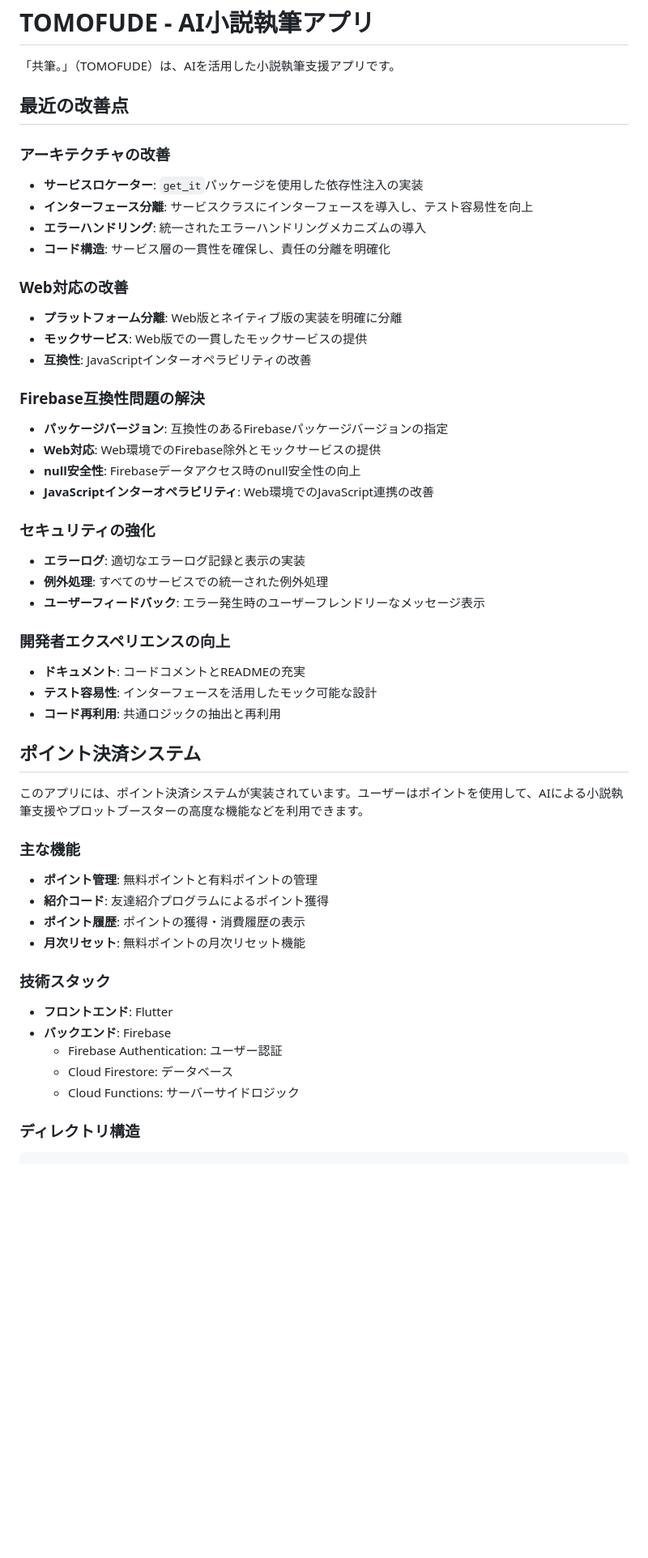
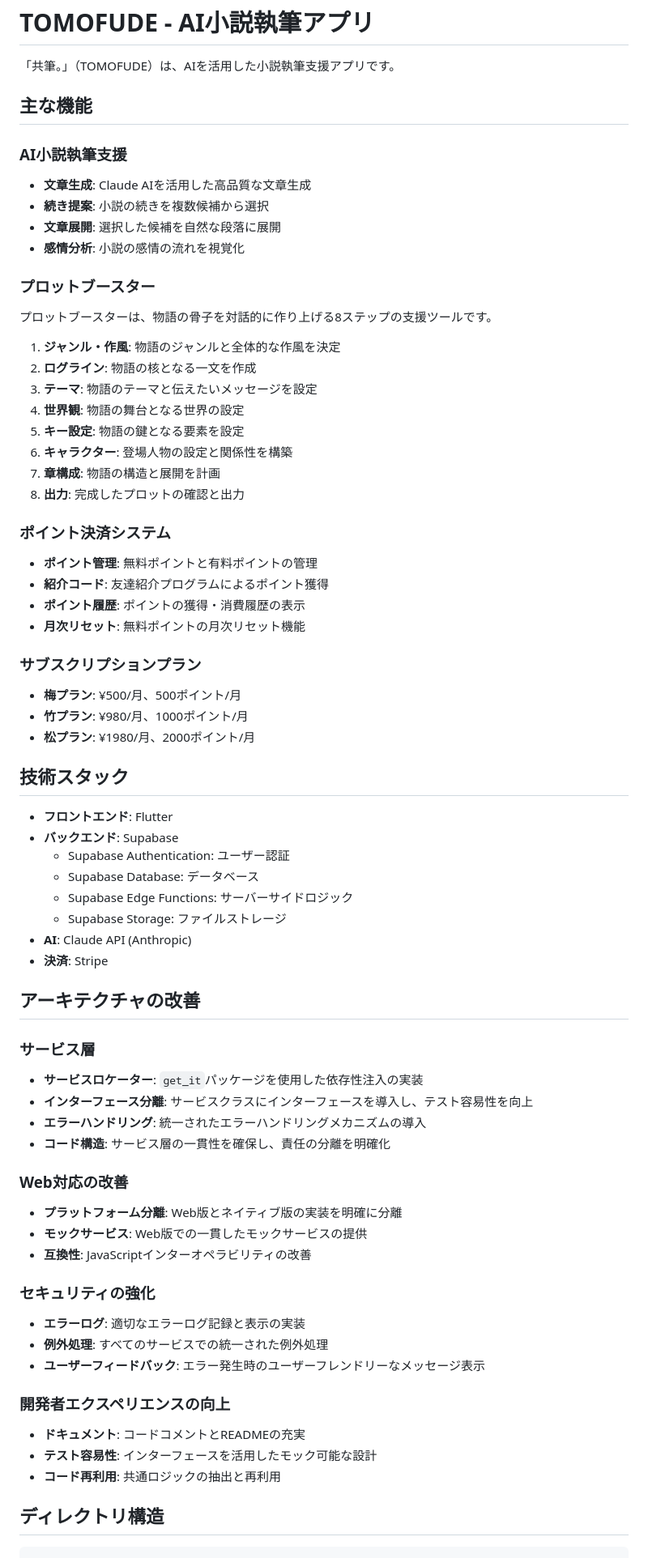
Before and after one commit to SohJohAI/TOMOFUDE, a Markdown page: README.md, the part around the change printed below. Shown: that part at 81% size. Drawn GitHub-style; blank space fills up the shorter version.

````diff
--- a/README.md
+++ b/README.md
@@ -2,9 +2,50 @@
 
 「共筆。」（TOMOFUDE）は、AIを活用した小説執筆支援アプリです。
 
-## 最近の改善点
+## 主な機能
 
-### アーキテクチャの改善
+### AI小説執筆支援
+- **文章生成**: Claude AIを活用した高品質な文章生成
+- **続き提案**: 小説の続きを複数候補から選択
+- **文章展開**: 選択した候補を自然な段落に展開
+- **感情分析**: 小説の感情の流れを視覚化
+
+### プロットブースター
+プロットブースターは、物語の骨子を対話的に作り上げる8ステップの支援ツールです。
+1. **ジャンル・作風**: 物語のジャンルと全体的な作風を決定
+2. **ログライン**: 物語の核となる一文を作成
+3. **テーマ**: 物語のテーマと伝えたいメッセージを設定
+4. **世界観**: 物語の舞台となる世界の設定
+5. **キー設定**: 物語の鍵となる要素を設定
+6. **キャラクター**: 登場人物の設定と関係性を構築
+7. **章構成**: 物語の構造と展開を計画
+8. **出力**: 完成したプロットの確認と出力
+
+### ポイント決済システム
+- **ポイント管理**: 無料ポイントと有料ポイントの管理
+- **紹介コード**: 友達紹介プログラムによるポイント獲得
+- **ポイント履歴**: ポイントの獲得・消費履歴の表示
+- **月次リセット**: 無料ポイントの月次リセット機能
+
+### サブスクリプションプラン
+- **梅プラン**: ¥500/月、500ポイント/月
+- **竹プラン**: ¥980/月、1000ポイント/月
+- **松プラン**: ¥1980/月、2000ポイント/月
+
+## 技術スタック
+
+- **フロントエンド**: Flutter
+- **バックエンド**: Supabase
+  - Supabase Authentication: ユーザー認証
+  - Supabase Database: データベース
+  - Supabase Edge Functions: サーバーサイドロジック
+  - Supabase Storage: ファイルストレージ
+- **AI**: Claude API (Anthropic)
+- **決済**: Stripe
+
+## アーキテクチャの改善
+
+### サービス層
 - **サービスロケーター**: `get_it`パッケージを使用した依存性注入の実装
 - **インターフェース分離**: サービスクラスにインターフェースを導入し、テスト容易性を向上
 - **エラーハンドリング**: 統一されたエラーハンドリングメカニズムの導入
@@ -14,12 +55,6 @@
 - **プラットフォーム分離**: Web版とネイティブ版の実装を明確に分離
 - **モックサービス**: Web版での一貫したモックサービスの提供
 - **互換性**: JavaScriptインターオペラビリティの改善
-
-### Firebase互換性問題の解決
-- **パッケージバージョン**: 互換性のあるFirebaseパッケージバージョンの指定
-- **Web対応**: Web環境でのFirebase除外とモックサービスの提供
-- **null安全性**: Firebaseデータアクセス時のnull安全性の向上
-- **JavaScriptインターオペラビリティ**: Web環境でのJavaScript連携の改善
 
 ### セキュリティの強化
 - **エラーログ**: 適切なエラーログ記録と表示の実装
@@ -31,26 +66,7 @@
 - **テスト容易性**: インターフェースを活用したモック可能な設計
 - **コード再利用**: 共通ロジックの抽出と再利用
 
-## ポイント決済システム
-
-このアプリには、ポイント決済システムが実装されています。ユーザーはポイントを使用して、AIによる小説執筆支援やプロットブースターの高度な機能などを利用できます。
-
-### 主な機能
-
-- **ポイント管理**: 無料ポイントと有料ポイントの管理
-- **紹介コード**: 友達紹介プログラムによるポイント獲得
-- **ポイント履歴**: ポイントの獲得・消費履歴の表示
-- **月次リセット**: 無料ポイントの月次リセット機能
-
-### 技術スタック
-
-- **フロントエンド**: Flutter
-- **バックエンド**: Firebase
-  - Firebase Authentication: ユーザー認証
-  - Cloud Firestore: データベース
-  - Cloud Functions: サーバーサイドロジック
-
-### ディレクトリ構造
+## ディレクトリ構造
 
 ```
 lib/
````
Also changed, not shown: other parts of README.md (+151 -57 lines).
